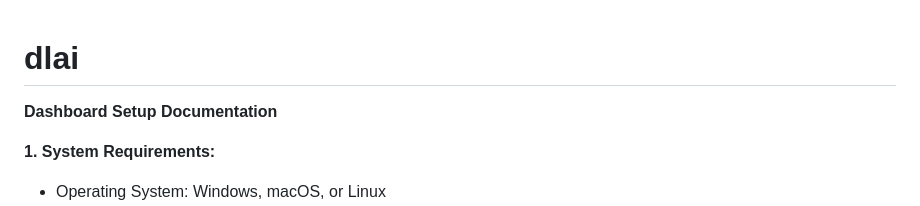
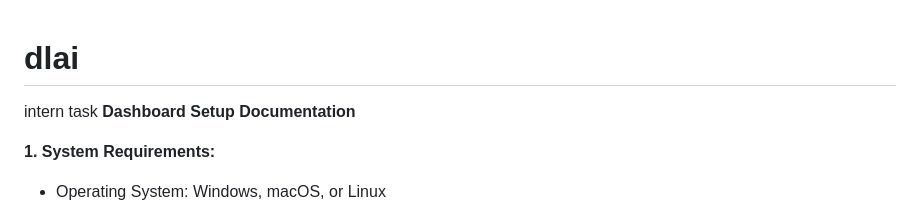
Before and after one commit to singhster7/dlai, a Markdown page: README.md, the part around the change. GitHub-like rendering.

```diff
--- a/README.md
+++ b/README.md
@@ -1,4 +1,5 @@
 # dlai
+intern task
 **Dashboard Setup Documentation**
 
 **1. System Requirements:**
```
